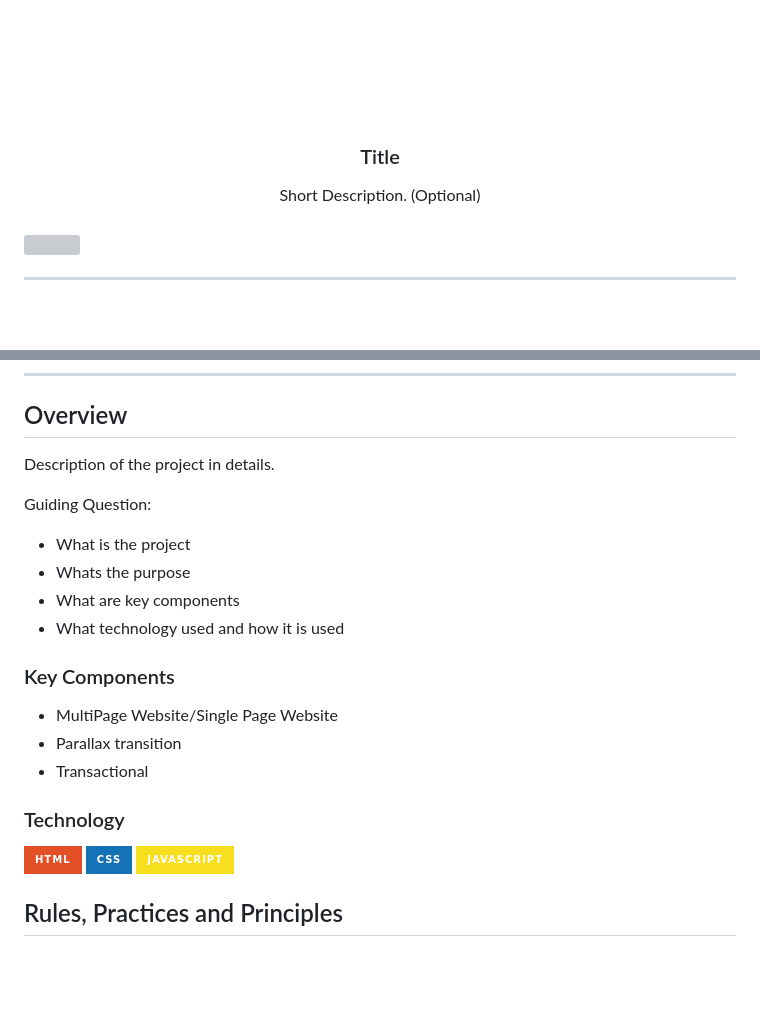
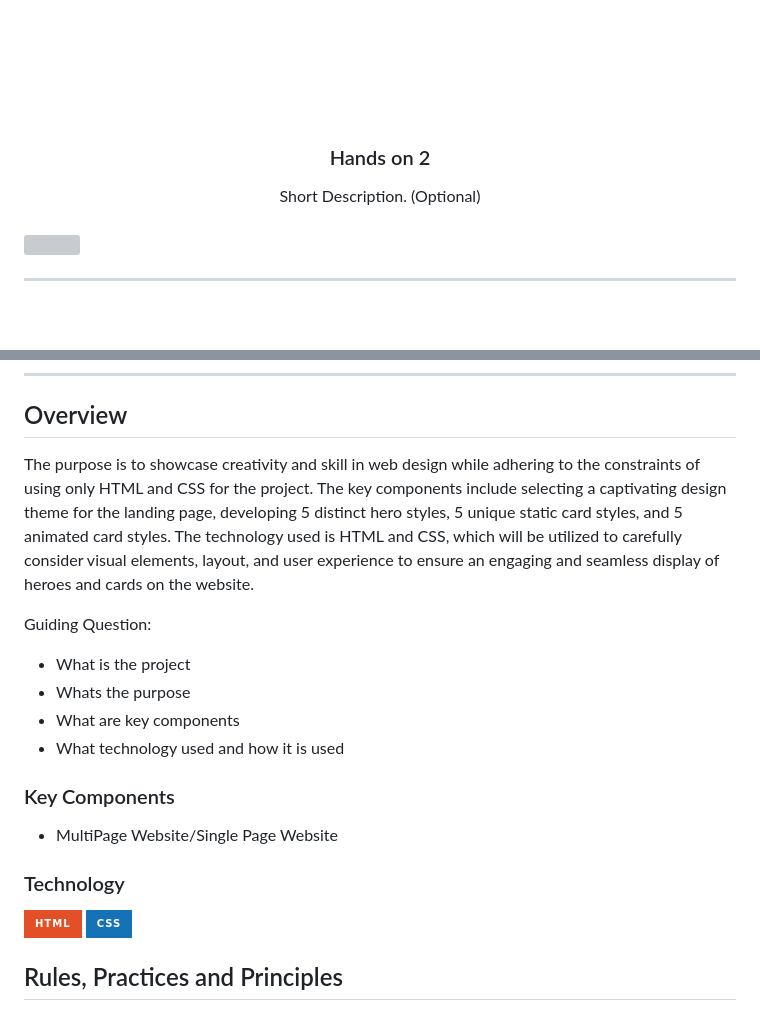
Before and after one commit to MatthewPogs/Hands-on-2, a Markdown page: readme.md, 2 parts joined by grey strips. Drawn GitHub-style; badges without logos; blank space fills up the shorter version; grey boxes are pictures that could not be loaded.

```diff
--- a/readme.md
+++ b/readme.md
@@ -9,7 +9,7 @@
     <img src="./assets/img/nyebe_white.png" alt="Nyebe" width="130" height="100">
   </a>
 <!-- TODO: Change Title to the name of the title of your Project -->
-  <h3 align="center">Title</h3>
+  <h3 align="center">Hands on 2</h3>
 </div>
 <!-- TODO: Make a short description -->
 <div align="center">
@@ -57,7 +57,7 @@
 
 <!-- TODO: To be changed -->
 <!-- The following are just sample -->
-Description of the project in details.
+The purpose is to showcase creativity and skill in web design while adhering to the constraints of using only HTML and CSS for the project. The key components include selecting a captivating design theme for the landing page, developing 5 distinct hero styles, 5 unique static card styles, and 5 animated card styles. The technology used is HTML and CSS, which will be utilized to carefully consider visual elements, layout, and user experience to ensure an engaging and seamless display of heroes and cards on the website.
 
 Guiding Question:
 - What is the project
@@ -69,14 +69,11 @@ Guiding Question:
 <!-- TODO: List of Key Components -->
 <!-- The following are just sample -->
 - MultiPage Website/Single Page Website
-- Parallax transition
-- Transactional
 
 ### Technology
 <!-- TODO: List of Technology Used -->
 ![HTML](https://img.shields.io/badge/HTML-E34F26?style=for-the-badge&logo=html5&logoColor=white)
 ![CSS](https://img.shields.io/badge/CSS-1572B6?style=for-the-badge&logo=css3&logoColor=white)
-![JavaScript](https://img.shields.io/badge/JavaScript-F7DF1E?style=for-the-badge&logo=javascript&logoColor=white)
 
 ## Rules, Practices and Principles
 1. Always use `WD-` in the front of the Title of the Project for the Subject followed by your custom naming.
```
Also changed, not shown: other parts of readme.md (+9 -2 lines).
